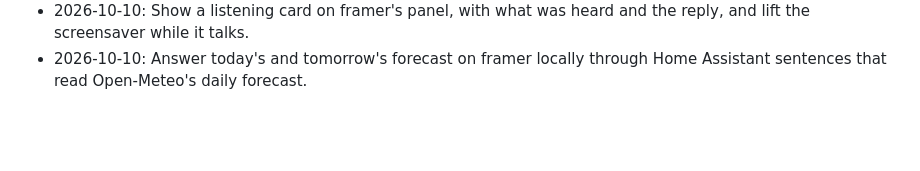
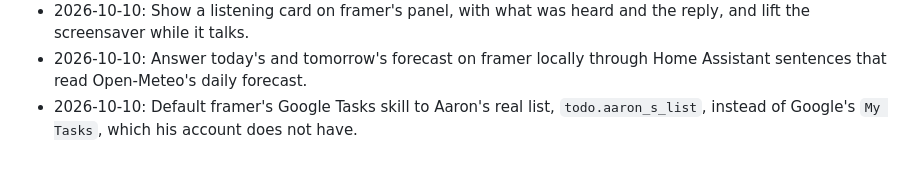
Before and after one commit to kranners/jimbo, a Markdown page: CHANGELOG.md, the part around the change. Rendered like a GitHub page; blank space fills up the shorter version.

Commit message:
Default the Google Tasks skill to Aaron's real list
Co-Authored-By: Claude Opus 5.5 <noreply@anthropic.com>

```diff
--- a/CHANGELOG.md
+++ b/CHANGELOG.md
@@ -90,3 +90,4 @@
 - 2026-10-10: Replace reminders with Google Tasks through Home Assistant on spike, and give OpenClaw on framer a skill that reads and writes them.
 - 2026-10-10: Show a listening card on framer's panel, with what was heard and the reply, and lift the screensaver while it talks.
 - 2026-10-10: Answer today's and tomorrow's forecast on framer locally through Home Assistant sentences that read Open-Meteo's daily forecast.
+- 2026-10-10: Default framer's Google Tasks skill to Aaron's real list, `todo.aaron_s_list`, instead of Google's `My Tasks`, which his account does not have.
```
Also changed, not shown: 1 other file.
